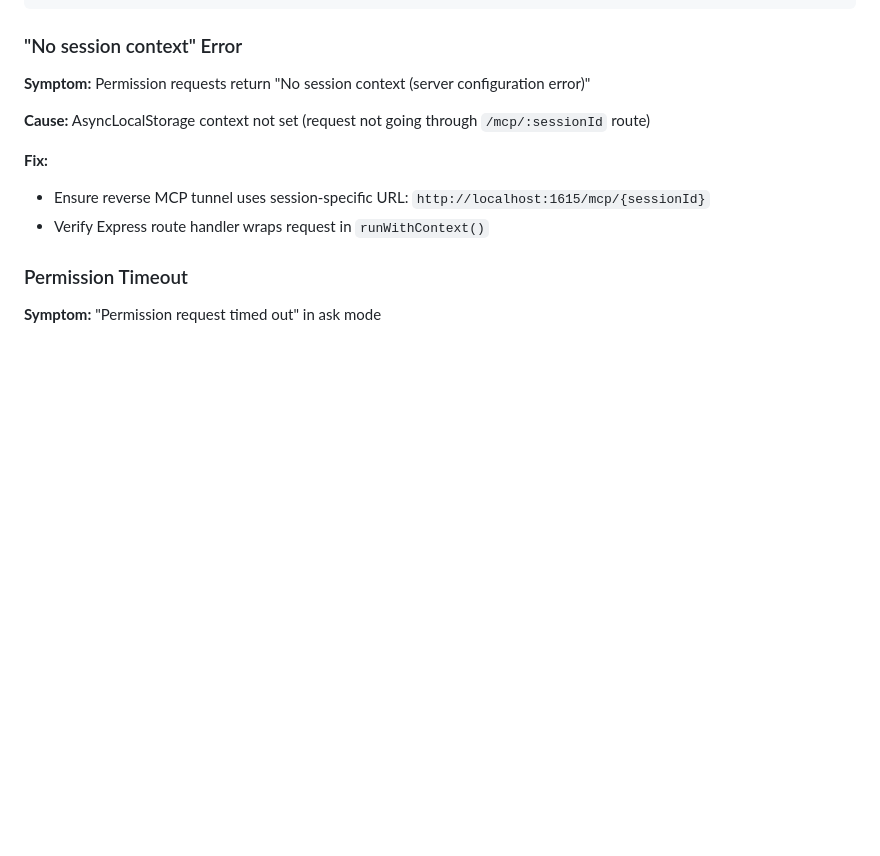
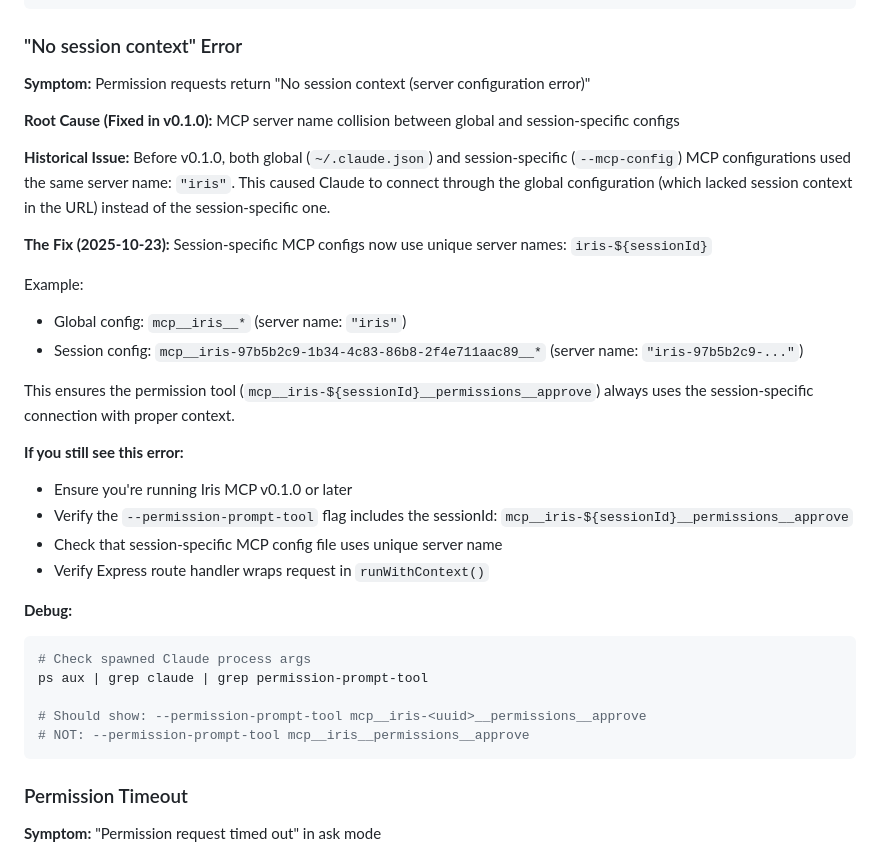
Before and after one commit to jenova-marie/iris-mcp, a Markdown page: docs/PERMISSIONS.md, the part around one of its changes. Drawn GitHub-style; blank space fills up the shorter version.

````diff
--- a/docs/PERMISSIONS.md
+++ b/docs/PERMISSIONS.md
@@ -503,11 +537,34 @@ ps aux | grep claude
 
 **Symptom:** Permission requests return "No session context (server configuration error)"
 
-**Cause:** AsyncLocalStorage context not set (request not going through `/mcp/:sessionId` route)
+**Root Cause (Fixed in v0.1.0):** MCP server name collision between global and session-specific configs
 
-**Fix:**
-- Ensure reverse MCP tunnel uses session-specific URL: `http://localhost:1615/mcp/{sessionId}`
+**Historical Issue:**
+Before v0.1.0, both global (`~/.claude.json`) and session-specific (`--mcp-config`) MCP configurations used the same server name: `"iris"`. This caused Claude to connect through the global configuration (which lacked session context in the URL) instead of the session-specific one.
+
+**The Fix (2025-10-23):**
+Session-specific MCP configs now use unique server names: `iris-${sessionId}`
+
+Example:
+- Global config: `mcp__iris__*` (server name: `"iris"`)
+- Session config: `mcp__iris-97b5b2c9-1b34-4c83-86b8-2f4e711aac89__*` (server name: `"iris-97b5b2c9-..."`)
+
+This ensures the permission tool (`mcp__iris-${sessionId}__permissions__approve`) always uses the session-specific connection with proper context.
+
+**If you still see this error:**
+- Ensure you're running Iris MCP v0.1.0 or later
+- Verify the `--permission-prompt-tool` flag includes the sessionId: `mcp__iris-${sessionId}__permissions__approve`
+- Check that session-specific MCP config file uses unique server name
 - Verify Express route handler wraps request in `runWithContext()`
+
+**Debug:**
+```bash
+# Check spawned Claude process args
+ps aux | grep claude | grep permission-prompt-tool
+
+# Should show: --permission-prompt-tool mcp__iris-<uuid>__permissions__approve
+# NOT: --permission-prompt-tool mcp__iris__permissions__approve
+```
 
 ### Permission Timeout
 
````
Also changed, not shown: other parts of docs/PERMISSIONS.md (+52 -15 lines).
